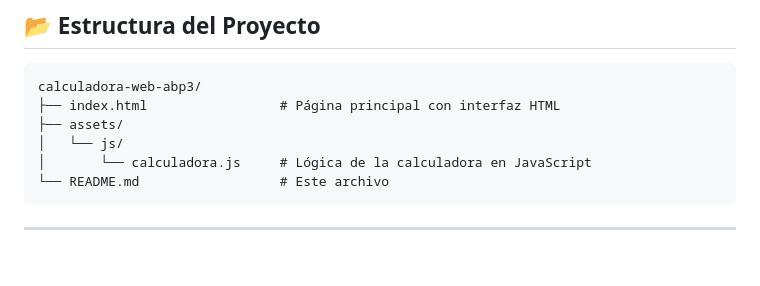
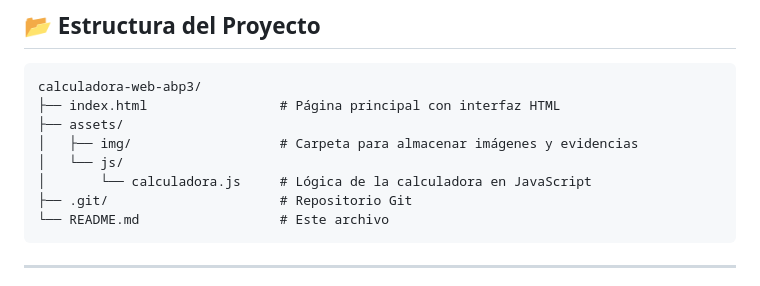
Before and after one commit to PsIgnacioOsorio/calculadora-web-abp3, a Markdown page: README.md, the part around the change. Rendered like a GitHub page; blank space fills up the shorter version.

Commit message:
readme y evidencia en img1.1

````diff
--- a/README.md
+++ b/README.md
@@ -48,8 +48,10 @@ Esta aplicación educativa tiene como propósito:
 calculadora-web-abp3/
 ├── index.html                 # Página principal con interfaz HTML
 ├── assets/
+│   ├── img/                   # Carpeta para almacenar imágenes y evidencias
 │   └── js/
 │       └── calculadora.js     # Lógica de la calculadora en JavaScript
+├── .git/                      # Repositorio Git
 └── README.md                  # Este archivo
 ```
 
````
